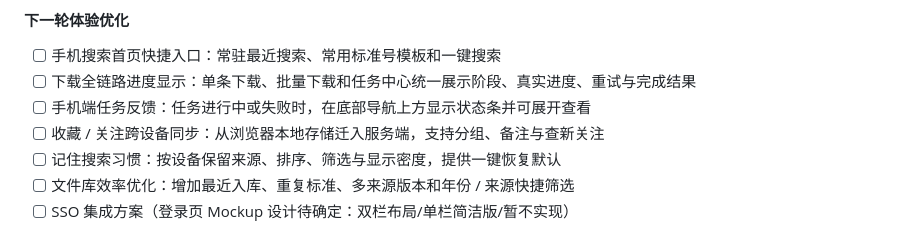
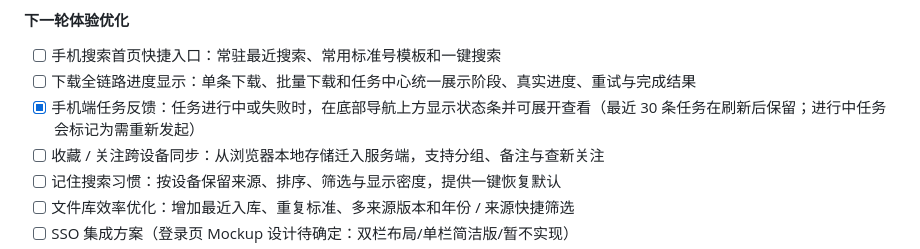
Before and after one commit to atpx4869/stdhub, a Markdown page: TODO.md, the part around the change. Rendered like a GitHub page.

Commit message:
docs: record mobile task feedback progress

```diff
--- a/TODO.md
+++ b/TODO.md
@@ -83,7 +83,7 @@
 #### 下一轮体验优化
 - [ ] 手机搜索首页快捷入口：常驻最近搜索、常用标准号模板和一键搜索
 - [ ] 下载全链路进度显示：单条下载、批量下载和任务中心统一展示阶段、真实进度、重试与完成结果
-- [ ] 手机端任务反馈：任务进行中或失败时，在底部导航上方显示状态条并可展开查看
+- [x] 手机端任务反馈：任务进行中或失败时，在底部导航上方显示状态条并可展开查看（最近 30 条任务在刷新后保留；进行中任务会标记为需重新发起）
 - [ ] 收藏 / 关注跨设备同步：从浏览器本地存储迁入服务端，支持分组、备注与查新关注
 - [ ] 记住搜索习惯：按设备保留来源、排序、筛选与显示密度，提供一键恢复默认
 - [ ] 文件库效率优化：增加最近入库、重复标准、多来源版本和年份 / 来源快捷筛选
```
